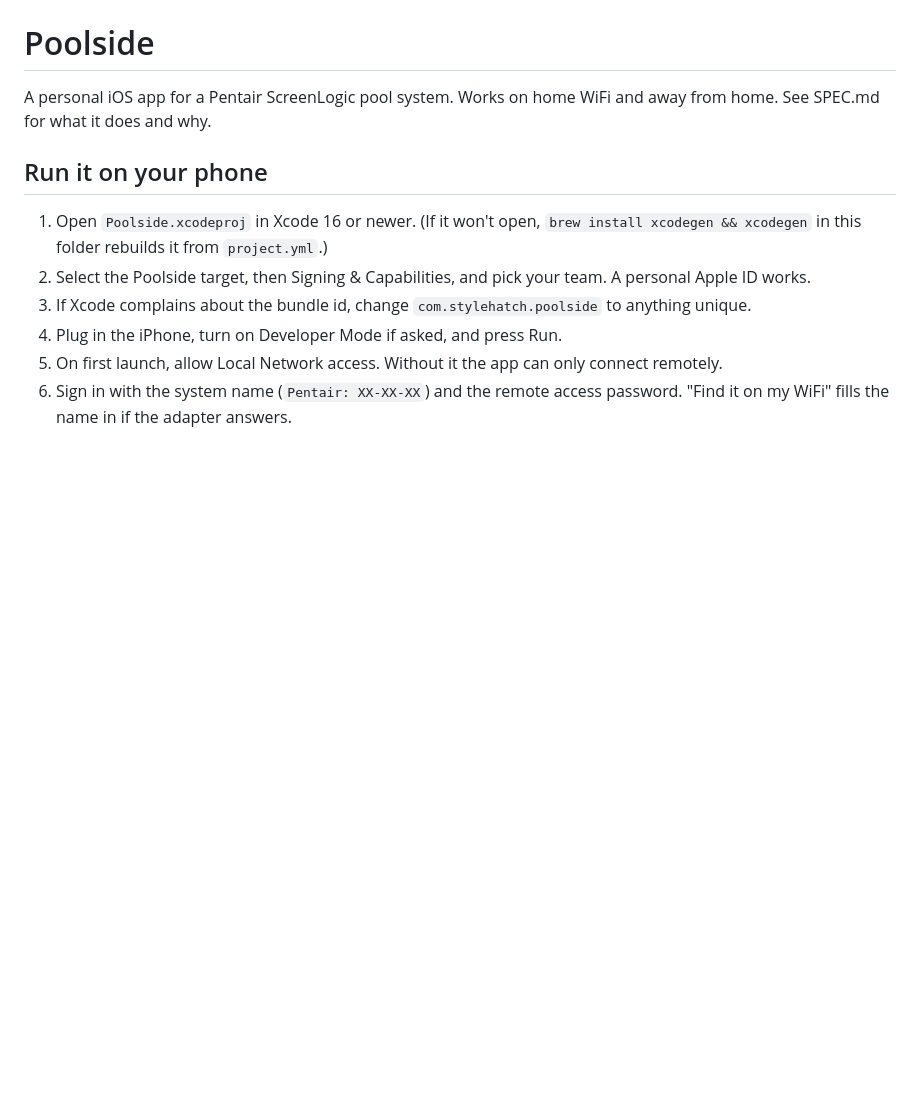
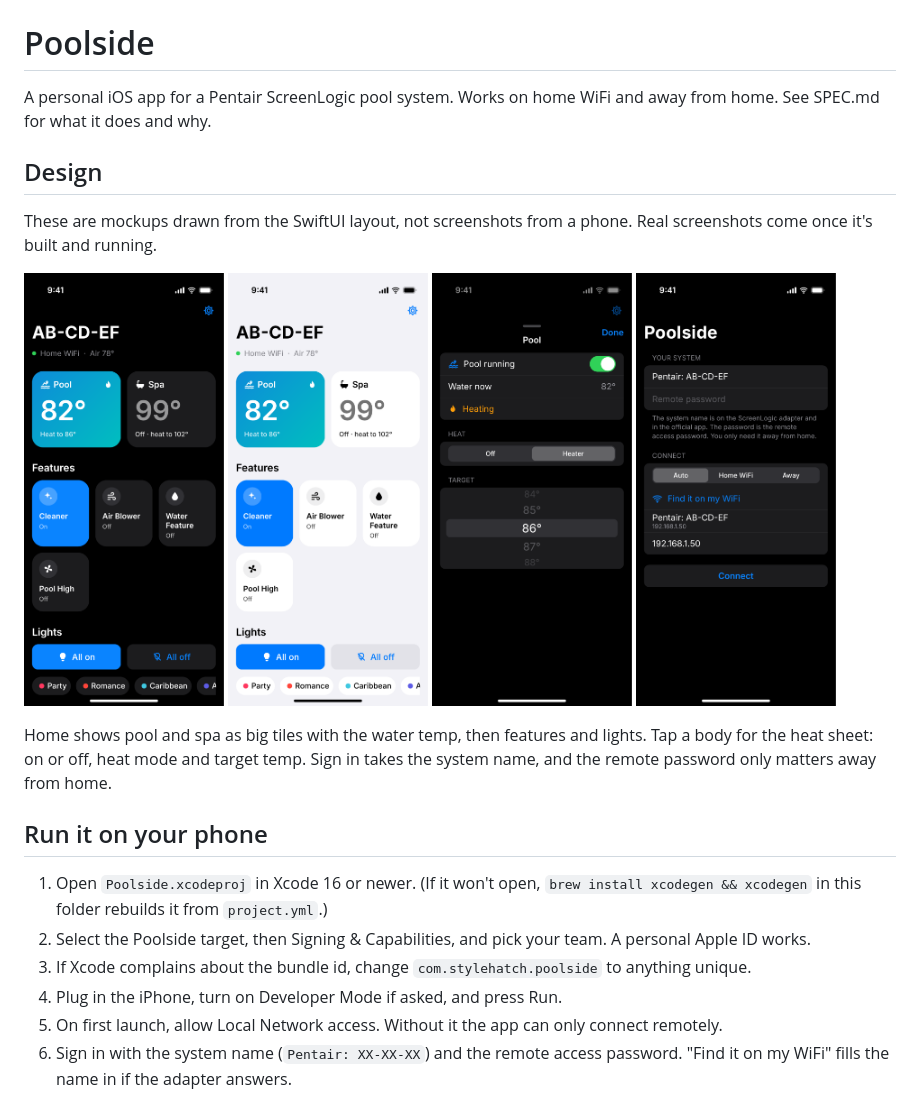
Before and after one commit to jonathanmoore/poolside, a Markdown page: README.md, the part around the change. GitHub-like rendering; pictures changed too: docs/screens/heat-dark.png (added), docs/screens/home-dark.png (added), docs/screens/home-light.png (added); blank space fills up the shorter version.

Commit message:
Add design mockups to the README
Co-Authored-By: Claude Opus 5.5 <noreply@anthropic.com>

```diff
--- a/README.md
+++ b/README.md
@@ -1,6 +1,19 @@
 # Poolside
 
 A personal iOS app for a Pentair ScreenLogic pool system. Works on home WiFi and away from home. See SPEC.md for what it does and why.
+
+## Design
+
+These are mockups drawn from the SwiftUI layout, not screenshots from a phone. Real screenshots come once it's built and running.
+
+<p>
+<img src="docs/screens/home-dark.png" width="200" alt="Home screen, dark">
+<img src="docs/screens/home-light.png" width="200" alt="Home screen, light">
+<img src="docs/screens/heat-dark.png" width="200" alt="Heat sheet">
+<img src="docs/screens/signin-dark.png" width="200" alt="Sign in">
+</p>
+
+Home shows pool and spa as big tiles with the water temp, then features and lights. Tap a body for the heat sheet: on or off, heat mode and target temp. Sign in takes the system name, and the remote password only matters away from home.
 
 ## Run it on your phone
 
```
